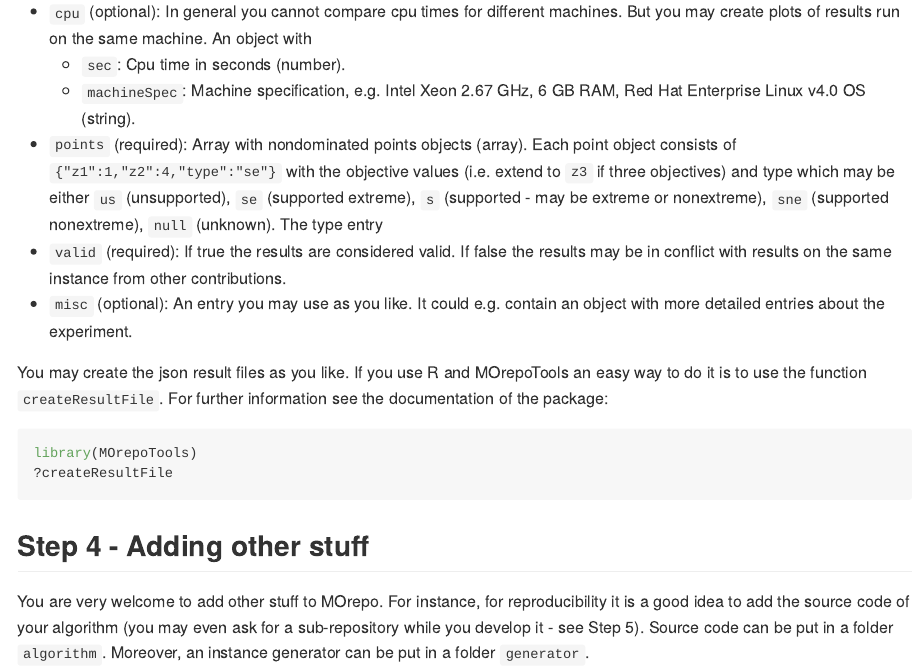
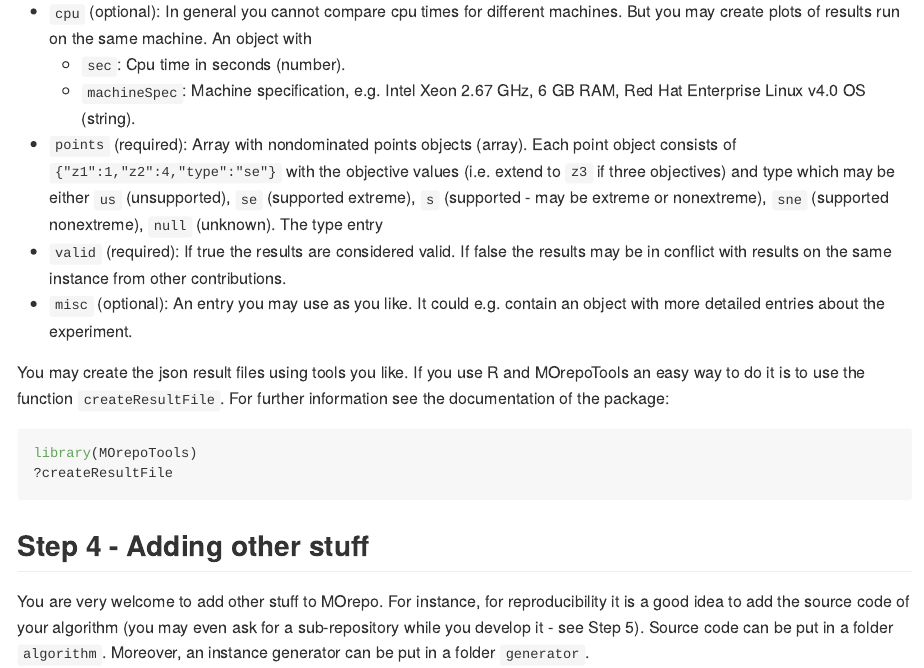
Before and after one commit to MCDMSociety/MOrepo, an R Markdown document (contribute.Rmd): the page in a window 1100 px wide, from 2880 px down. The pictures show the output file contribute.md that the author committed with the source, drawn offline in the style of GitHub.

Commit message:
Updated doc

````diff
--- a/contribute.Rmd
+++ b/contribute.Rmd
@@ -138,7 +138,9 @@ extension). The result file has the following structure:
 - `misc` (optional): An entry you may use as you like. It could e.g. contain an object with more
    detailed entries about the experiment.
 
-You may create the json result files as you like. If you use R and MOrepoTools an easy way to do it is to use the function `createResultFile`. For further information see the documentation of the package:
+You may create the json result files using tools you like. If you use R and MOrepoTools an easy way
+to do it is to use the function `createResultFile`. For further information see the documentation of
+the package:
 
 ```{r, eval=FALSE}
 library(MOrepoTools)
````
Also changed, not shown: contribute.md.
